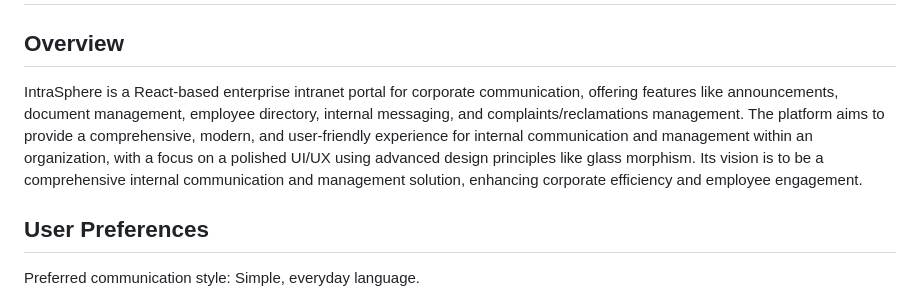
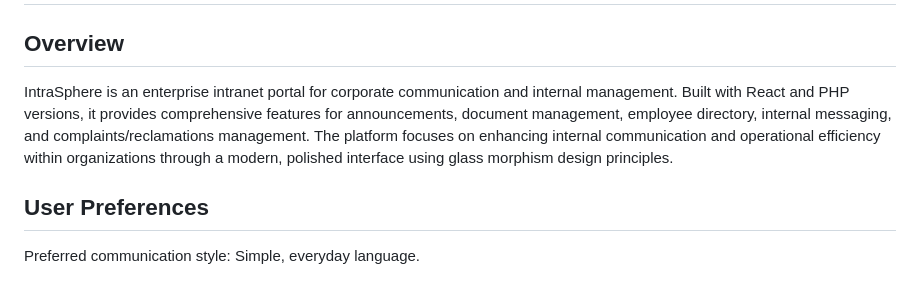
Before and after one commit to amichiamine/IntraSphere-V2, a Markdown page: replit.md, the part around the change. Drawn GitHub-style.

```diff
--- a/replit.md
+++ b/replit.md
@@ -1,7 +1,7 @@
 # Replit.md
 
 ## Overview
-IntraSphere is a React-based enterprise intranet portal for corporate communication, offering features like announcements, document management, employee directory, internal messaging, and complaints/reclamations management. The platform aims to provide a comprehensive, modern, and user-friendly experience for internal communication and management within an organization, with a focus on a polished UI/UX using advanced design principles like glass morphism. Its vision is to be a comprehensive internal communication and management solution, enhancing corporate efficiency and employee engagement.
+IntraSphere is an enterprise intranet portal for corporate communication and internal management. Built with React and PHP versions, it provides comprehensive features for announcements, document management, employee directory, internal messaging, and complaints/reclamations management. The platform focuses on enhancing internal communication and operational efficiency within organizations through a modern, polished interface using glass morphism design principles.
 
 ## User Preferences
 Preferred communication style: Simple, everyday language.
```
Also changed, not shown: INTRASPHERE-FEATURES.md (added, +138 -0 lines), SCHEMA-COMPATIBILITY-REPORT.md (+6 -6 lines).
